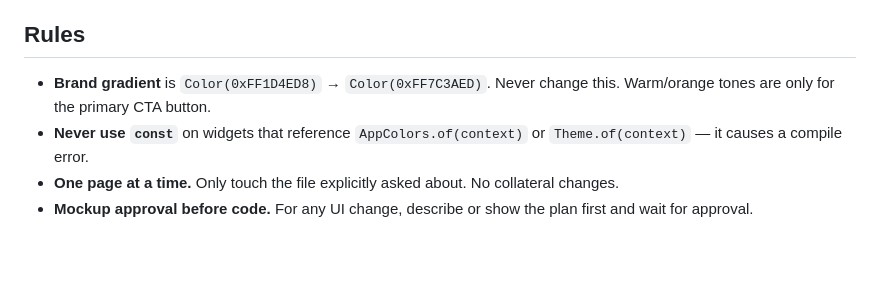
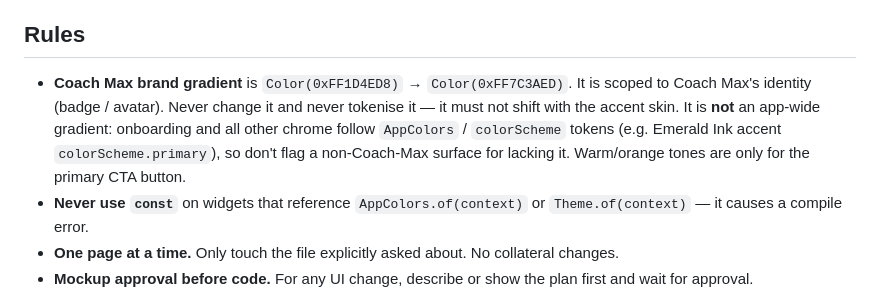
Before and after one commit to Danzabello/gym-buddy-app, a Markdown page: CLAUDE.md, the part around the change. Rendered like a GitHub page; blank space fills up the shorter version.

Commit message:
docs(claude): scope gradient rule to Coach Max identity
Reword the "Brand gradient" rule (#1D4ED8 -> #7C3AED) as the Coach Max
brand gradient: scoped to Coach Max's badge/avatar identity, never
tokenised, and explicitly not an app-wide gradient. Other chrome,
including onboarding, follows AppColors / colorScheme tokens. The
orange-for-CTA-only rule is unchanged.

The companion feedback_rules.md memory note (kept outside the repo, so
not part of this commit) was corrected the same way; it had flagged any
gradient in the UI.

Does not touch the 3 unscoped non-Coach-Max gradient usages found
(Friends empty-state icon/invite button, profile dialog header/Close,
workout card Ready button). Flagged separately, not fixed here.

Co-Authored-By: Claude Sonnet 5 <noreply@anthropic.com>

```diff
--- a/CLAUDE.md
+++ b/CLAUDE.md
@@ -100,7 +100,7 @@ Permission-check tests must run **clean**: no prior call from a more-privileged
 
 ## Rules
 
-- **Brand gradient** is `Color(0xFF1D4ED8)` → `Color(0xFF7C3AED)`. Never change this. Warm/orange tones are only for the primary CTA button.
+- **Coach Max brand gradient** is `Color(0xFF1D4ED8)` → `Color(0xFF7C3AED)`. It is scoped to Coach Max's identity (badge / avatar). Never change it and never tokenise it — it must not shift with the accent skin. It is **not** an app-wide gradient: onboarding and all other chrome follow `AppColors` / `colorScheme` tokens (e.g. Emerald Ink accent `colorScheme.primary`), so don't flag a non-Coach-Max surface for lacking it. Warm/orange tones are only for the primary CTA button.
 - **Never use `const`** on widgets that reference `AppColors.of(context)` or `Theme.of(context)` — it causes a compile error.
 - **One page at a time.** Only touch the file explicitly asked about. No collateral changes.
 - **Mockup approval before code.** For any UI change, describe or show the plan first and wait for approval.
```
